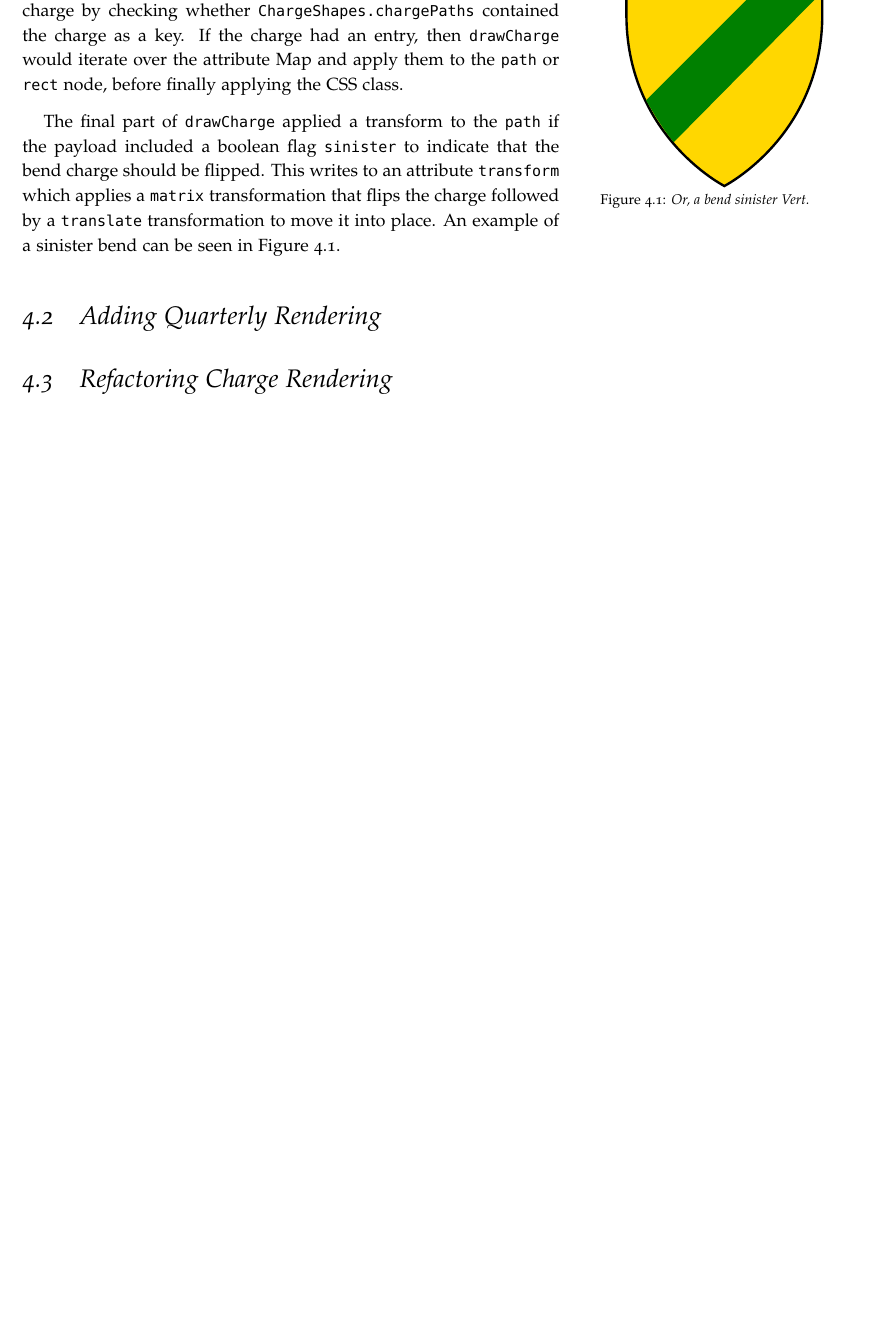
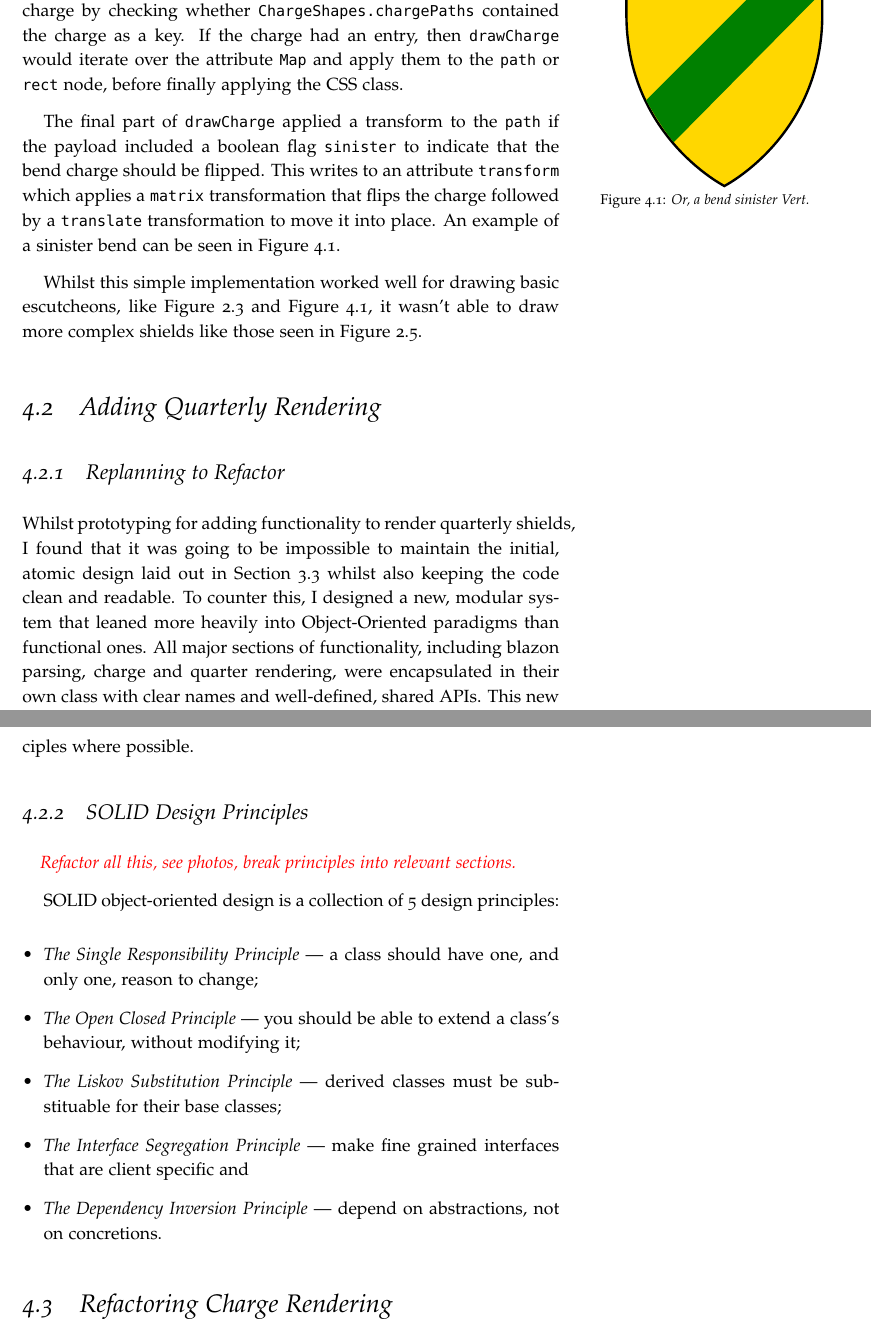
Before and after one commit to neanias/proj-report, a LaTeX thesis (report.tex): part of page 18 of 28 before the commit and two parts of pages 18 and 19 of 30 after it, the two joined at a grey line, cut so that both start at the same text, the shorter picture padded with empty space. Compiled offline with pdfLaTeX; a LaTeX package or settings file that is missing is left out.

Commit message:
Add many footnotes & impl section 2

```diff
--- a/report.tex
+++ b/report.tex
@@ -463,4 +454,0 @@ attributes. This class provided one public member, \texttt{chargePaths} which wa
-\texttt{drawCharge} to first check if the app knew how to draw the \charge{} by checking whether
-\texttt{ChargeShapes.chargePaths} contained the \charge{} as a key. If the \charge{} had an entry,
-then \texttt{drawCharge} would iterate over the attribute Map and apply them to the \texttt{path}
-or \texttt{rect} node, before finally applying the CSS class.
@@ -467,3 +466,7 @@ or \texttt{rect} node, before finally applying the CSS class.
+\charge{} by checking whether \texttt{ChargeShapes.chargePaths} contained the \charge{} as a key.
+If the \charge{} had an entry, then \texttt{drawCharge} would iterate over the attribute
+\texttt{Map} and apply them to the \texttt{path} or \texttt{rect} node, before finally applying the
+CSS class.
 
 \begin{marginfigure}
   \centering
@@ -478,8 +481,43 @@ This writes to an attribute \texttt{transform} which applies a \texttt{matrix} t
 flips the \charge{} followed by a \texttt{translate} transformation to move it into place. An
 example of a sinister bend can be seen in Figure~\ref{fig:sinister_example}.
 
+Whilst this simple implementation worked well for drawing basic \glspl{escutcheon}, like
+Figure~\ref{fig:chief_example} and Figure~\ref{fig:sinister_example}, it wasn't able to draw more
+complex shields like those seen in Figure~\ref{fig:complex_shields}.
+
 \section{Adding Quarterly Rendering}%
 \label{sec:adding_quarterly_rendering}
+
+\subsection{Replanning to Refactor}%
+\label{sub:replanning_to_refactor}
+
+Whilst prototyping for adding functionality to render quarterly shields, I found that it was going
+to be impossible to maintain the initial, atomic design laid out in
+Section~\ref{sec:initial_design} whilst also keeping the code clean and readable. To counter this,
+I designed a new, modular system that leaned more heavily into Object-Oriented paradigms than
+functional ones. All major sections of functionality, including \gls{blazon} parsing, \charge{} and
+quarter rendering, were encapsulated in their own class with clear names and well-defined, shared
+APIs. This new design was written to follow the SOLID~\autocite{martin2000design} object-oriented
+design principles where possible.
+
+\subsection{SOLID Design Principles}%
+\label{sub:solid_design_principles}
+
+\todo{Refactor all this, see photos, break principles into relevant sections.}
+
+SOLID object-oriented design is a collection of 5 design principles:
+
+\begin{itemize}
+  \item \textit{The Single Responsibility Principle} --- a class should have one, and only one,
+    reason to change;
+  \item \textit{The Open Closed Principle} --- you should be able to extend a class's behaviour,
+    without modifying it;
+  \item \textit{The Liskov Substitution Principle} --- derived classes must be substituable for
+    their base classes;
+  \item \textit{The Interface Segregation Principle} --- make fine grained interfaces that are
+    client specific and
+  \item \textit{The Dependency Inversion Principle} --- depend on abstractions, not on concretions.
+\end{itemize}
 
 \section{Refactoring Charge Rendering}%
 \label{sec:refactoring_charge_rendering}
```
Also changed, not shown: report.pdf, report.tex (59 more changed lines).
